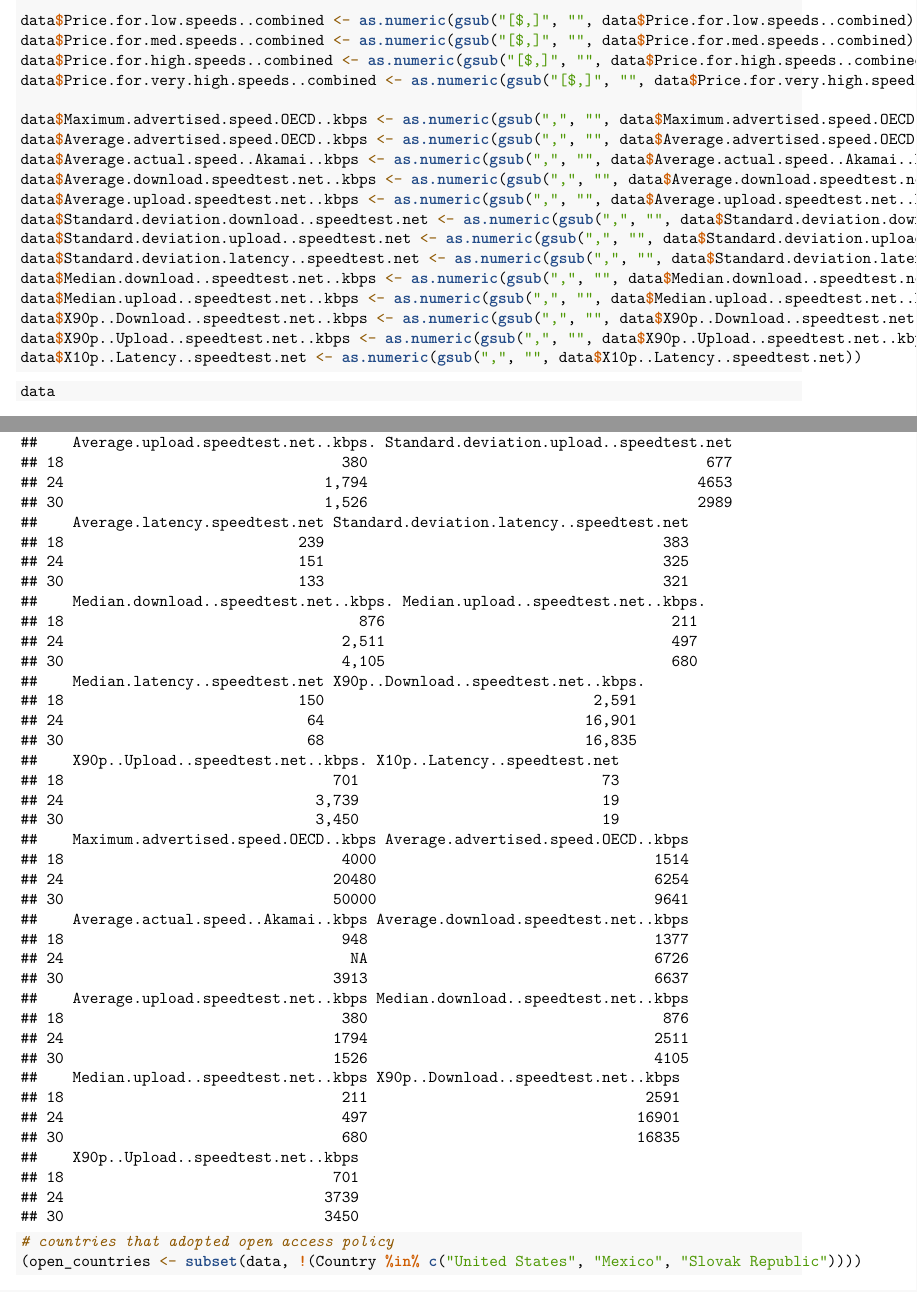
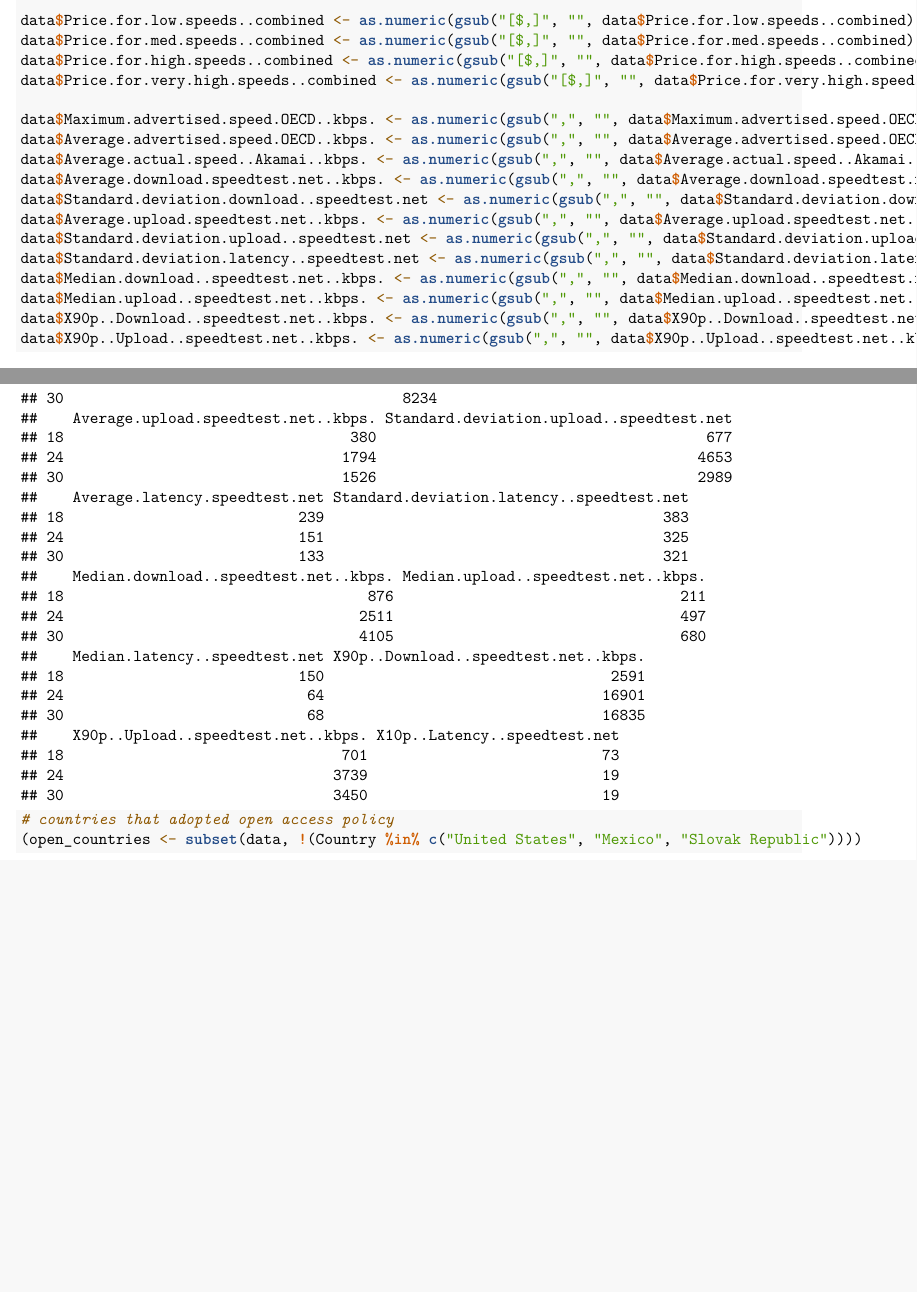
Before and after one commit to tiffapedia/broadband, an R Markdown document (Huang_Jaya_Lindsey_Olson_Lab1.rmd): two parts of pages 14 and 27 of 39 before the commit and two parts of pages 14 and 15 of 25 after it, joined at a grey line, cut so that both start at the same text, the shorter picture padded with empty space. Rendered offline with R 4.5, knitr and Pandoc, then LaTeX, with nearby package versions; some code elsewhere in the file could not run offline.

Commit message:
Got trip up over kbps vs kbps.

````diff
--- a/Huang_Jaya_Lindsey_Olson_Lab1.rmd
+++ b/Huang_Jaya_Lindsey_Olson_Lab1.rmd
@@ -61,7 +61,7 @@
 
 ```{r}
 # list countries with missing value in Average.actual.speed..Akamai..kbps
-subset(data, data$Average.actual.speed..Akamai..kbps == '')$Country
+subset(data, data$Average.actual.speed..Akamai..kbps. == '')$Country
 ```
 
 Another interesting aspect to note is the apparent outliers that we can see from the data before we begin exploration. Poland has a percent urban population of 162% which doesn’t seem likely. Japan has a maximum advertised speed of 1,000,000 kbps which also doesn’t seem likely from the time the data is collected.
@@ -78,25 +78,19 @@
 data$Price.for.high.speeds..combined <- as.numeric(gsub("[$,]", "", data$Price.for.high.speeds..combined))
 data$Price.for.very.high.speeds..combined <- as.numeric(gsub("[$,]", "", data$Price.for.very.high.speeds..combined))
 
-data$Maximum.advertised.speed.OECD..kbps <- as.numeric(gsub(",", "", data$Maximum.advertised.speed.OECD..kbps))
-data$Average.advertised.speed.OECD..kbps <- as.numeric(gsub(",", "", data$Average.advertised.speed.OECD..kbps))
-data$Average.actual.speed..Akamai..kbps <- as.numeric(gsub(",", "", data$Average.actual.speed..Akamai..kbps))
-data$Average.download.speedtest.net..kbps <- as.numeric(gsub(",", "", data$Average.download.speedtest.net..kbps))
-data$Average.upload.speedtest.net..kbps <- as.numeric(gsub(",", "", data$Average.upload.speedtest.net..kbps))
+data$Maximum.advertised.speed.OECD..kbps. <- as.numeric(gsub(",", "", data$Maximum.advertised.speed.OECD..kbps.))
+data$Average.advertised.speed.OECD..kbps. <- as.numeric(gsub(",", "", data$Average.advertised.speed.OECD..kbps.))
+data$Average.actual.speed..Akamai..kbps. <- as.numeric(gsub(",", "", data$Average.actual.speed..Akamai..kbps.))
+data$Average.download.speedtest.net..kbps. <- as.numeric(gsub(",", "", data$Average.download.speedtest.net..kbps.))
 data$Standard.deviation.download..speedtest.net <- as.numeric(gsub(",", "", data$Standard.deviation.download..speedtest.net))
+data$Average.upload.speedtest.net..kbps. <- as.numeric(gsub(",", "", data$Average.upload.speedtest.net..kbps.))
 data$Standard.deviation.upload..speedtest.net <- as.numeric(gsub(",", "", data$Standard.deviation.upload..speedtest.net))
 data$Standard.deviation.latency..speedtest.net <- as.numeric(gsub(",", "", data$Standard.deviation.latency..speedtest.net))
-data$Median.download..speedtest.net..kbps <- as.numeric(gsub(",", "", data$Median.download..speedtest.net..kbps))
-data$Median.upload..speedtest.net..kbps <- as.numeric(gsub(",", "", data$Median.upload..speedtest.net..kbps))
-data$X90p..Download..speedtest.net..kbps <- as.numeric(gsub(",", "", data$X90p..Download..speedtest.net..kbps))
-data$X90p..Upload..speedtest.net..kbps <- as.numeric(gsub(",", "", data$X90p..Upload..speedtest.net..kbps))
-data$X10p..Latency..speedtest.net <- as.numeric(gsub(",", "", data$X10p..Latency..speedtest.net))
+data$Median.download..speedtest.net..kbps. <- as.numeric(gsub(",", "", data$Median.download..speedtest.net..kbps.))
+data$Median.upload..speedtest.net..kbps. <- as.numeric(gsub(",", "", data$Median.upload..speedtest.net..kbps.))
+data$X90p..Download..speedtest.net..kbps. <- as.numeric(gsub(",", "", data$X90p..Download..speedtest.net..kbps.))
+data$X90p..Upload..speedtest.net..kbps. <- as.numeric(gsub(",", "", data$X90p..Upload..speedtest.net..kbps.))
 ```
-
-```{r}
-data
-```
-
 
 Since we wanted to compare countries who adopted the open access policies against those who don't, we can subset the data to reflect the two subsets.
 
````
